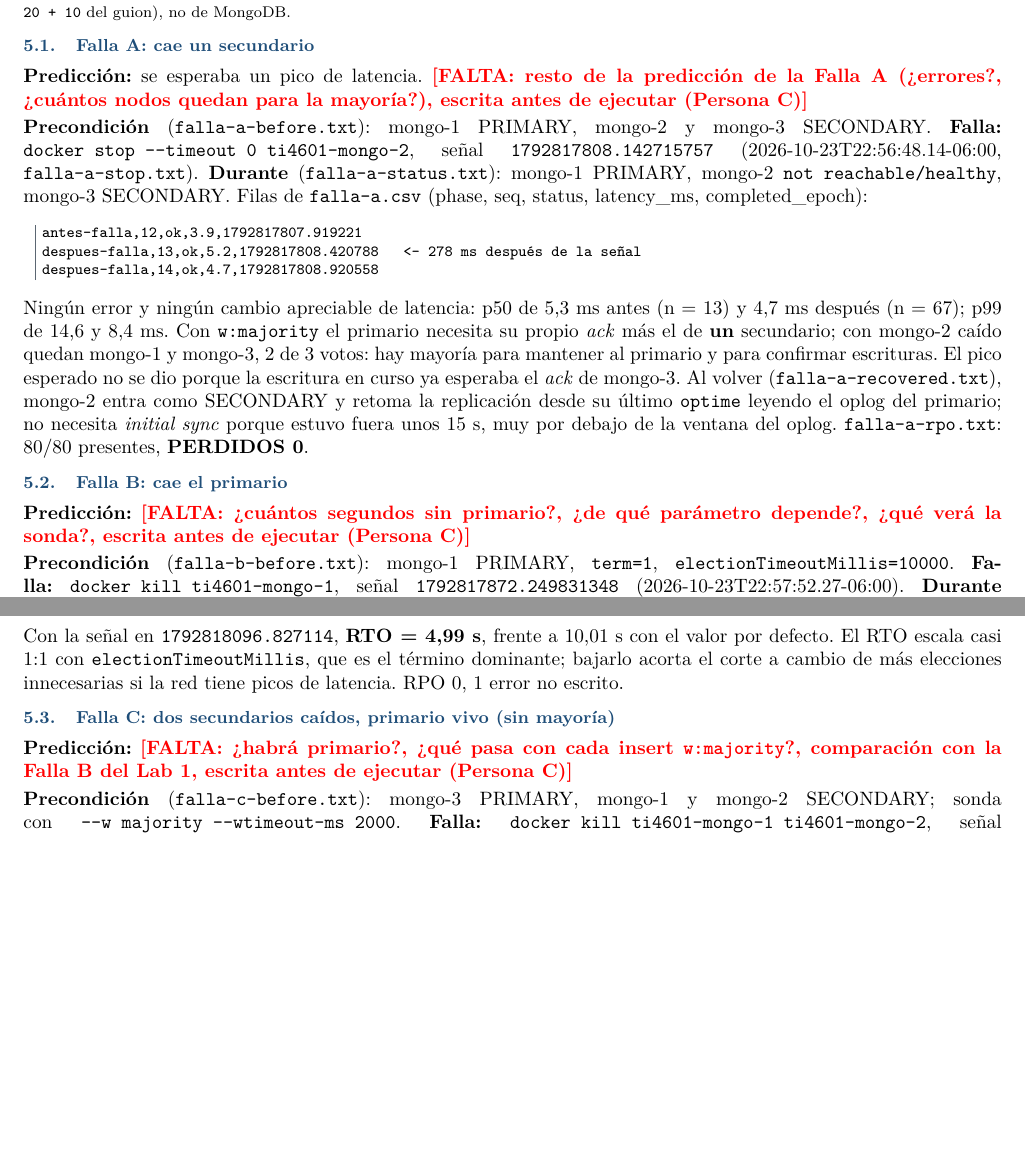
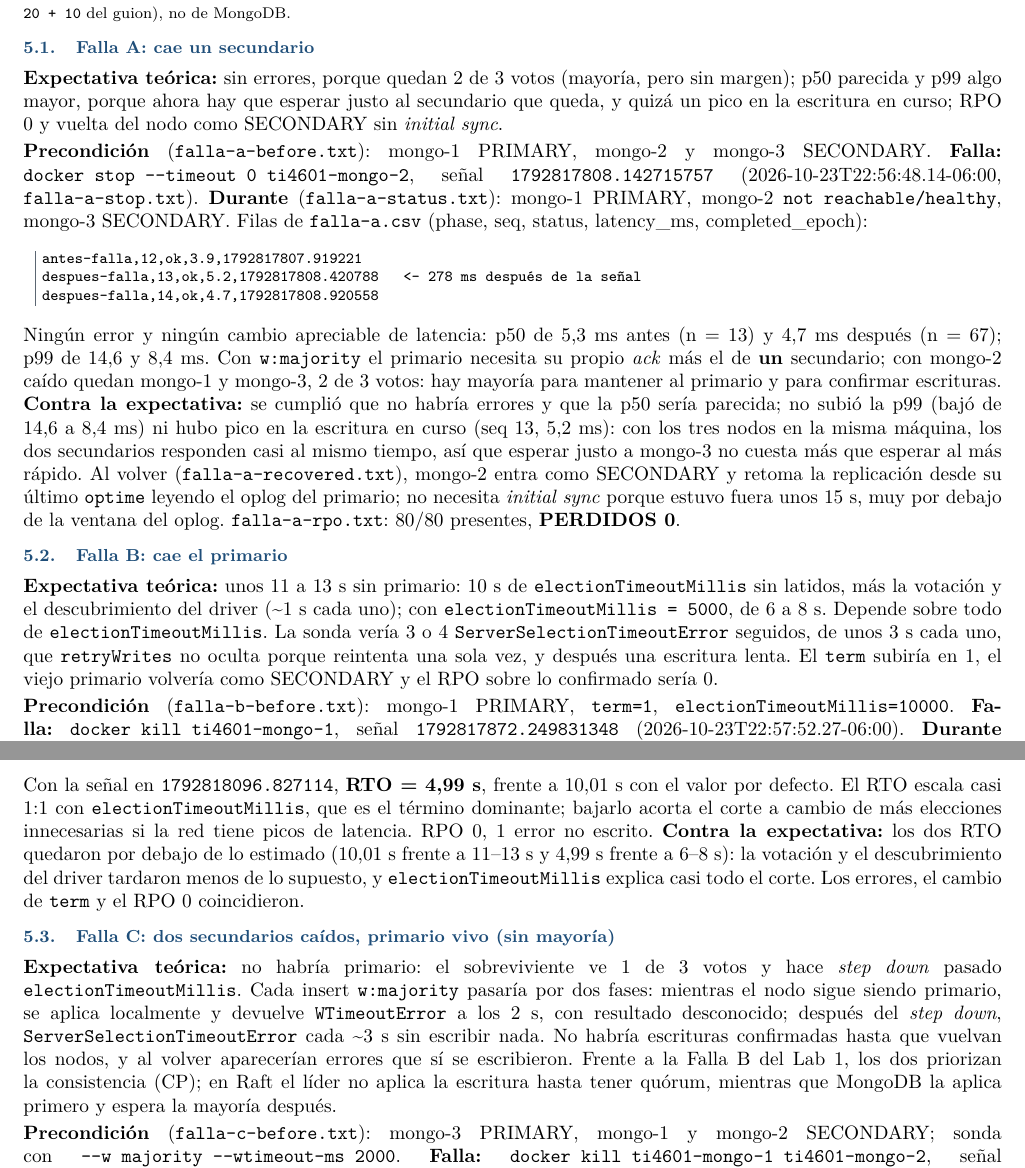
Before and after one commit to ChrisRC7/Lab-3-Bases-de-Datos-Avanzadas, a LaTeX document (labs/lab3-mongo-replicas/REPORTE.tex): two parts of pages 4 and 5 of 6, joined at a grey line, cut so that both start at the same text, the shorter picture padded with empty space. Compiled offline with pdfLaTeX.

Commit message:
edit: REPORTE.tex completa las expectativas del paso 7 y de las fallas, aclarando que se escribieron despues de ejecutar.

```diff
--- a/labs/lab3-mongo-replicas/REPORTE.tex
+++ b/labs/lab3-mongo-replicas/REPORTE.tex
@@ -357,8 +366,9 @@
 
 \subsection{Falla A: cae un secundario}
 
-\textbf{Predicción:} se esperaba un pico de latencia. \falta{resto de la predicción de la Falla A (¿errores?,
-¿cuántos nodos quedan para la mayoría?), escrita antes de ejecutar (Persona C)}
+\textbf{Expectativa teórica:} sin errores, porque quedan 2 de 3 votos (mayoría, pero sin margen); p50 parecida y p99
+algo mayor, porque ahora hay que esperar justo al secundario que queda, y quizá un pico en la escritura en
+curso; RPO 0 y vuelta del nodo como SECONDARY sin \emph{initial sync}.
 
 \textbf{Precondición} (\texttt{falla-a-before.txt}): mongo-1 PRIMARY, mongo-2 y mongo-3 SECONDARY.
 \textbf{Falla:} \texttt{docker stop -{}-timeout 0 ti4601-mongo-2}, señal \texttt{1792817808.142715757}
@@ -373,16 +383,22 @@
 Ningún error y ningún cambio apreciable de latencia: p50 de 5,3 ms antes (n = 13) y 4,7 ms después (n = 67);
 p99 de 14,6 y 8,4 ms. Con \texttt{w:majority} el primario necesita su propio \emph{ack} más el de
 \textbf{un} secundario; con mongo-2 caído quedan mongo-1 y mongo-3, 2 de 3 votos: hay mayoría para mantener
-al primario y para confirmar escrituras. El pico esperado no se dio porque la escritura en curso ya esperaba
-el \emph{ack} de mongo-3. Al volver (\texttt{falla-a-recovered.txt}), mongo-2 entra como SECONDARY y retoma
+al primario y para confirmar escrituras. \textbf{Contra la expectativa:} se cumplió que no
+habría errores y que la p50 sería parecida; no subió la p99 (bajó de 14,6 a 8,4 ms) ni hubo pico en la
+escritura en curso (seq 13, 5,2 ms): con los tres nodos en la misma máquina, los dos secundarios responden casi
+al mismo tiempo, así que esperar justo a mongo-3 no cuesta más que esperar al más rápido. Al volver (\texttt{falla-a-recovered.txt}), mongo-2 entra como SECONDARY y retoma
 la replicación desde su último \texttt{optime} leyendo el oplog del primario; no necesita \emph{initial
 sync} porque estuvo fuera unos 15 s, muy por debajo de la ventana del oplog. \texttt{falla-a-rpo.txt}: 80/80
 presentes, \textbf{PERDIDOS 0}.
 
 \subsection{Falla B: cae el primario}
 
-\textbf{Predicción:} \falta{¿cuántos segundos sin primario?, ¿de qué parámetro depende?, ¿qué verá la sonda?,
-escrita antes de ejecutar (Persona C)}
+\textbf{Expectativa teórica:} unos 11 a 13 s sin primario: 10 s de \texttt{electionTimeoutMillis} sin latidos, más
+la votación y el descubrimiento del driver (\textasciitilde 1 s cada uno); con \texttt{electionTimeoutMillis = 5000}, de
+6 a 8 s. Depende sobre todo de \texttt{electionTimeoutMillis}. La sonda vería 3 o 4
+\texttt{ServerSelectionTimeoutError} seguidos, de unos 3 s cada uno, que \texttt{retryWrites} no oculta porque
+reintenta una sola vez, y después una escritura lenta. El \texttt{term} subiría en 1, el viejo primario
+volvería como SECONDARY y el RPO sobre lo confirmado sería 0.
 
 \textbf{Precondición} (\texttt{falla-b-before.txt}): mongo-1 PRIMARY, \texttt{term=1},
 \texttt{electionTimeoutMillis=10000}. \textbf{Falla:} \texttt{docker kill ti4601-mongo-1}, señal
@@ -427,12 +443,20 @@
 Con la señal en \texttt{1792818096.827114}, \textbf{RTO = 4,99 s}, frente a 10,01 s con el valor por
 defecto. El RTO escala casi 1:1 con \texttt{electionTimeoutMillis}, que es el término dominante; bajarlo
 acorta el corte a cambio de más elecciones innecesarias si la red tiene picos de latencia. RPO 0, 1 error no
-escrito.
+escrito. \textbf{Contra la expectativa:} los dos RTO quedaron por debajo de lo estimado (10,01 s frente a 11--13 s y
+4,99 s frente a 6--8 s): la votación y el descubrimiento del driver tardaron menos de lo supuesto, y
+\texttt{electionTimeoutMillis} explica casi todo el corte. Los errores, el cambio de \texttt{term} y el RPO 0
+coincidieron.
 
 \subsection{Falla C: dos secundarios caídos, primario vivo (sin mayoría)}
 
-\textbf{Predicción:} \falta{¿habrá primario?, ¿qué pasa con cada insert \texttt{w:majority}?, comparación con la
-Falla B del Lab 1, escrita antes de ejecutar (Persona C)}
+\textbf{Expectativa teórica:} no habría primario: el sobreviviente ve 1 de 3 votos y hace \emph{step down} pasado
+\texttt{electionTimeoutMillis}. Cada insert \texttt{w:majority} pasaría por dos fases: mientras el nodo sigue siendo
+primario, se aplica localmente y devuelve \texttt{WTimeoutError} a los 2 s, con resultado desconocido; después del
+\emph{step down}, \texttt{ServerSelectionTimeoutError} cada \textasciitilde 3 s sin escribir nada. No habría escrituras
+confirmadas hasta que vuelvan los nodos, y al volver aparecerían errores que sí se escribieron. Frente a la Falla
+B del Lab 1, los dos priorizan la consistencia (CP); en Raft el líder no aplica la escritura hasta tener quórum,
+mientras que MongoDB la aplica primero y espera la mayoría después.
 
 \textbf{Precondición} (\texttt{falla-c-before.txt}): mongo-3 PRIMARY, mongo-1 y mongo-2 SECONDARY; sonda con
 \texttt{-{}-w majority -{}-wtimeout-ms 2000}. \textbf{Falla:} \texttt{docker kill ti4601-mongo-1
```
Also changed, not shown: labs/lab3-mongo-replicas/REPORTE.tex (14 more changed lines).
